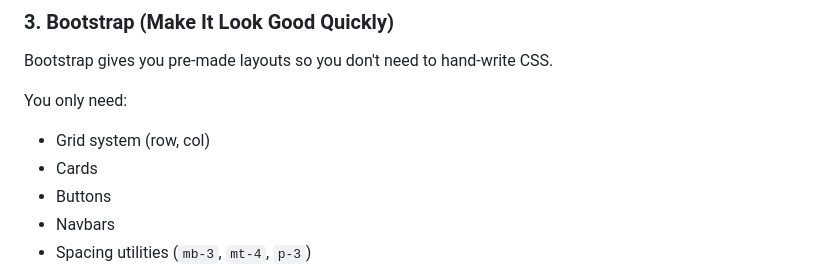
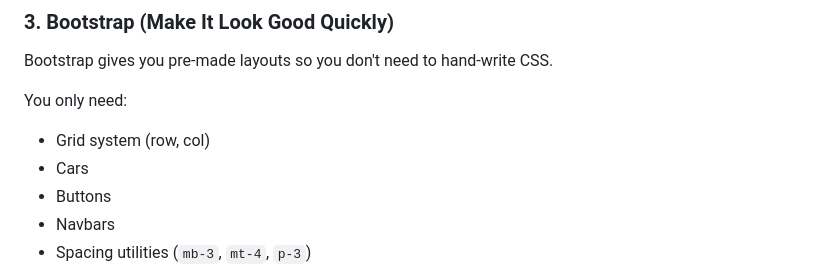
Before and after one commit to agugoat/Terp_Connect, a Markdown page: frontend.md, the part around the change. GitHub-like rendering.

```diff
--- a/frontend.md
+++ b/frontend.md
@@ -60,7 +60,7 @@ Bootstrap gives you pre-made layouts so you don't need to hand-write CSS.
 You only need:
 
 - Grid system (row, col)
-- Cards
+- Cars
 - Buttons
 - Navbars
 - Spacing utilities (`mb-3`, `mt-4`, `p-3`)
```
